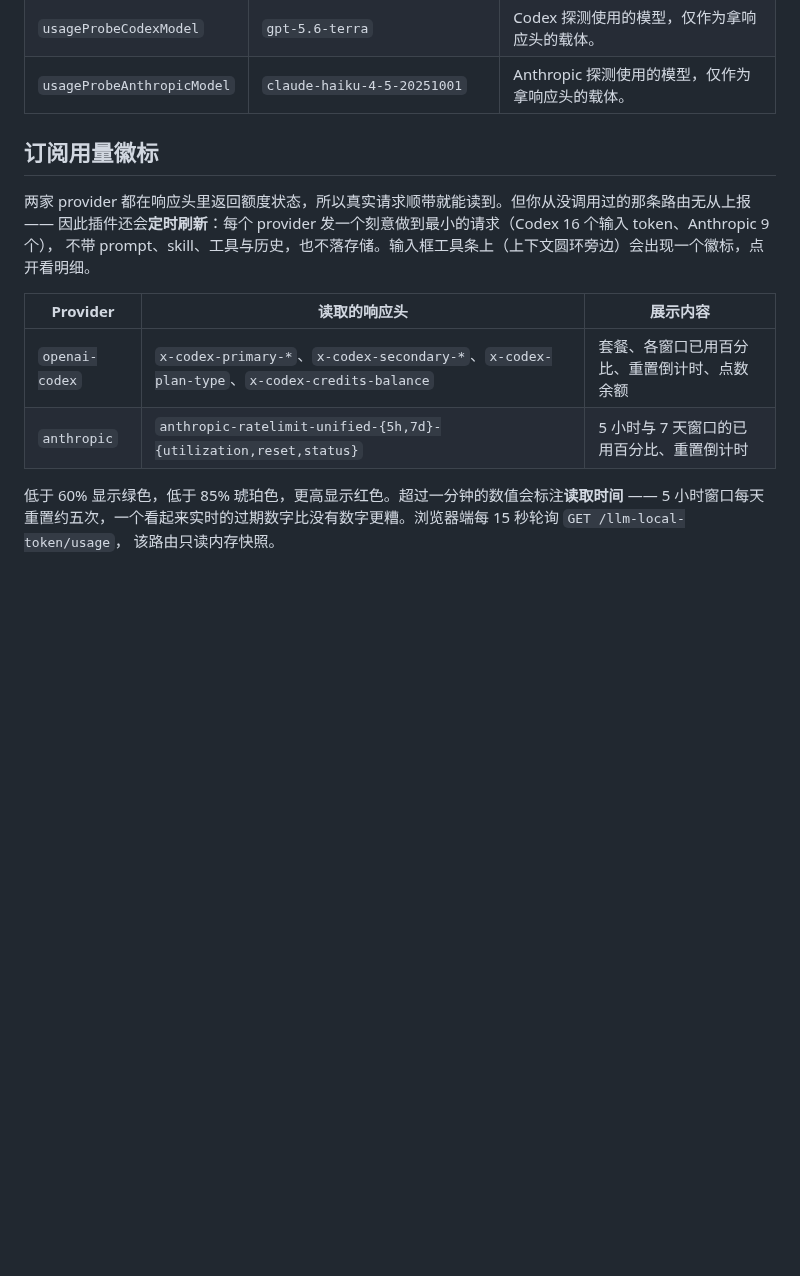
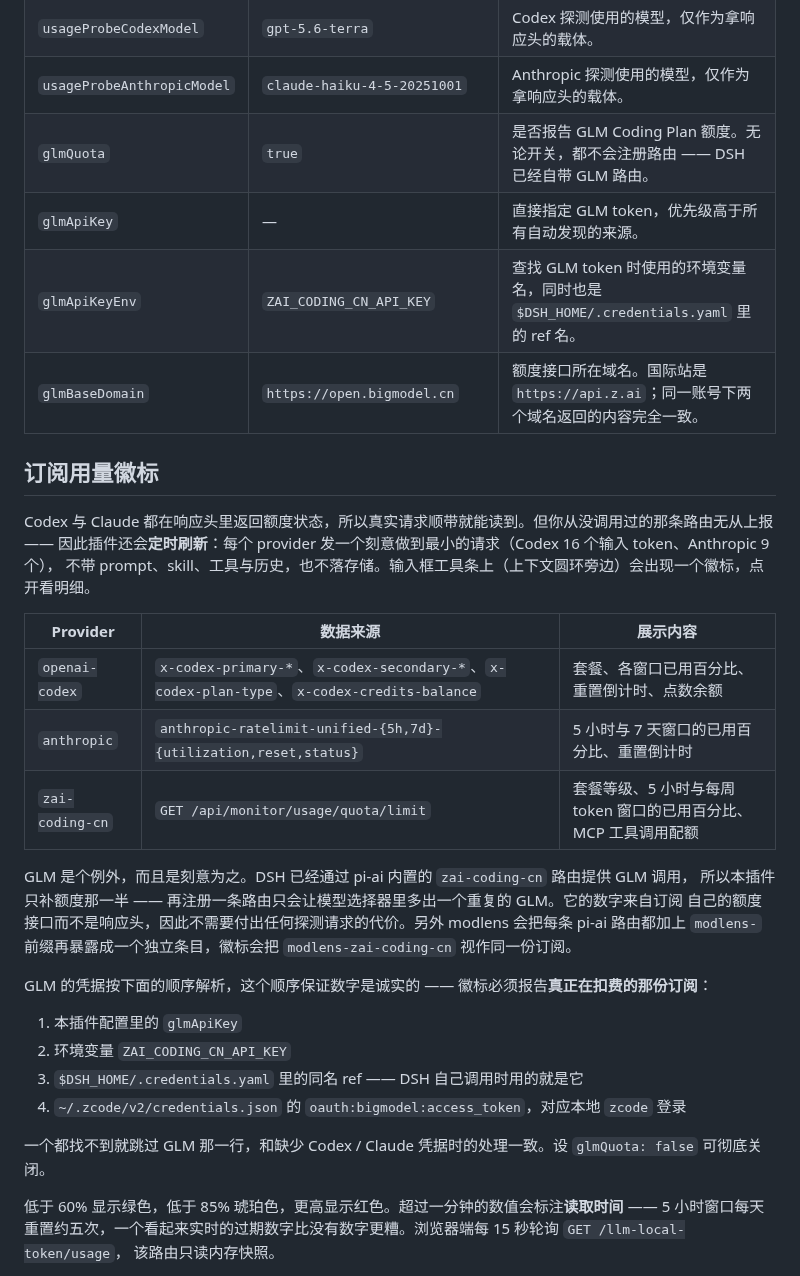
Before and after one commit to tianxia--/dsh-llm-local-token, a Markdown page: README.zh.md, the part around one of its changes. Rendered like a GitHub page; blank space fills up the shorter version.

```diff
--- a/README.zh.md
+++ b/README.zh.md
@@ -79,17 +83,36 @@ agent-default-model:
 | `usageProbeStartupDelayMs` | `20000` | 启动探测的延迟。固定时间点只在 dsh 恰好运行时才触发，所以启动本身也是一个触发点。 |
 | `usageProbeCodexModel` | `gpt-5.6-terra` | Codex 探测使用的模型，仅作为拿响应头的载体。 |
 | `usageProbeAnthropicModel` | `claude-haiku-4-5-20251001` | Anthropic 探测使用的模型，仅作为拿响应头的载体。 |
+| `glmQuota` | `true` | 是否报告 GLM Coding Plan 额度。无论开关，都不会注册路由 —— DSH 已经自带 GLM 路由。 |
+| `glmApiKey` | — | 直接指定 GLM token，优先级高于所有自动发现的来源。 |
+| `glmApiKeyEnv` | `ZAI_CODING_CN_API_KEY` | 查找 GLM token 时使用的环境变量名，同时也是 `$DSH_HOME/.credentials.yaml` 里的 ref 名。 |
+| `glmBaseDomain` | `https://open.bigmodel.cn` | 额度接口所在域名。国际站是 `https://api.z.ai`；同一账号下两个域名返回的内容完全一致。 |
 
 ## 订阅用量徽标
 
-两家 provider 都在响应头里返回额度状态，所以真实请求顺带就能读到。但你从没调用过的那条路由无从上报 ——
+Codex 与 Claude 都在响应头里返回额度状态，所以真实请求顺带就能读到。但你从没调用过的那条路由无从上报 ——
 因此插件还会**定时刷新**：每个 provider 发一个刻意做到最小的请求（Codex 16 个输入 token、Anthropic 9 个），
 不带 prompt、skill、工具与历史，也不落存储。输入框工具条上（上下文圆环旁边）会出现一个徽标，点开看明细。
 
-| Provider | 读取的响应头 | 展示内容 |
+| Provider | 数据来源 | 展示内容 |
 | --- | --- | --- |
 | `openai-codex` | `x-codex-primary-*`、`x-codex-secondary-*`、`x-codex-plan-type`、`x-codex-credits-balance` | 套餐、各窗口已用百分比、重置倒计时、点数余额 |
 | `anthropic` | `anthropic-ratelimit-unified-{5h,7d}-{utilization,reset,status}` | 5 小时与 7 天窗口的已用百分比、重置倒计时 |
+| `zai-coding-cn` | `GET /api/monitor/usage/quota/limit` | 套餐等级、5 小时与每周 token 窗口的已用百分比、MCP 工具调用配额 |
+
+GLM 是个例外，而且是刻意为之。DSH 已经通过 pi-ai 内置的 `zai-coding-cn` 路由提供 GLM 调用，
+所以本插件只补额度那一半 —— 再注册一条路由只会让模型选择器里多出一个重复的 GLM。它的数字来自订阅
+自己的额度接口而不是响应头，因此不需要付出任何探测请求的代价。另外 modlens 会把每条 pi-ai 路由都加上
+`modlens-` 前缀再暴露成一个独立条目，徽标会把 `modlens-zai-coding-cn` 视作同一份订阅。
+
+GLM 的凭据按下面的顺序解析，这个顺序保证数字是诚实的 —— 徽标必须报告**真正在扣费的那份订阅**：
+
+1. 本插件配置里的 `glmApiKey`
+2. 环境变量 `ZAI_CODING_CN_API_KEY`
+3. `$DSH_HOME/.credentials.yaml` 里的同名 ref —— DSH 自己调用时用的就是它
+4. `~/.zcode/v2/credentials.json` 的 `oauth:bigmodel:access_token`，对应本地 `zcode` 登录
+
+一个都找不到就跳过 GLM 那一行，和缺少 Codex / Claude 凭据时的处理一致。设 `glmQuota: false` 可彻底关闭。
 
 低于 60% 显示绿色，低于 85% 琥珀色，更高显示红色。超过一分钟的数值会标注**读取时间** —— 5 小时窗口每天
 重置约五次，一个看起来实时的过期数字比没有数字更糟。浏览器端每 15 秒轮询 `GET /llm-local-token/usage`，
```
Also changed, not shown: other parts of README.zh.md (+5 -1 lines), README.md (+30 -3 lines), docs/subscription-usage.png.
